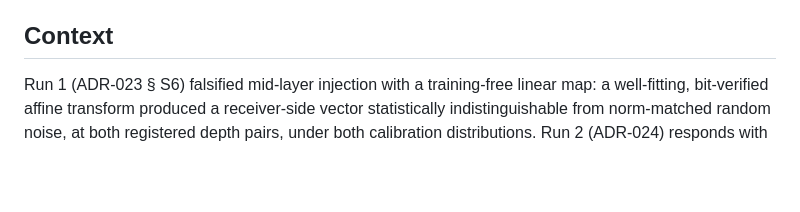
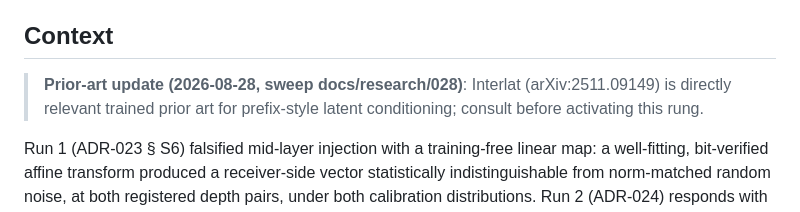
Before and after one commit to ruvnet/LatentMesh, a Markdown page: docs/adr/027-latent-prefix-context-window-delivery.md, the part around the change. Rendered like a GitHub page; blank space fills up the shorter version.

```diff
--- a/docs/adr/027-latent-prefix-context-window-delivery.md
+++ b/docs/adr/027-latent-prefix-context-window-delivery.md
@@ -10,6 +10,10 @@
   named contingency, "M4.5," without adding it to that ladder's actual milestones)
 
 ## Context
+
+> **Prior-art update (2026-08-28, sweep docs/research/028)**: Interlat
+> (arXiv:2511.09149) is directly relevant trained prior art for prefix-style
+> latent conditioning; consult before activating this rung.
 
 Run 1 (ADR-023 § S6) falsified mid-layer injection with a training-free linear map: a
 well-fitting, bit-verified affine transform produced a receiver-side vector statistically
```
Also changed, not shown: docs/adr/024-run2-trained-thought-adapter-ladder.md (+8 -1 lines).
